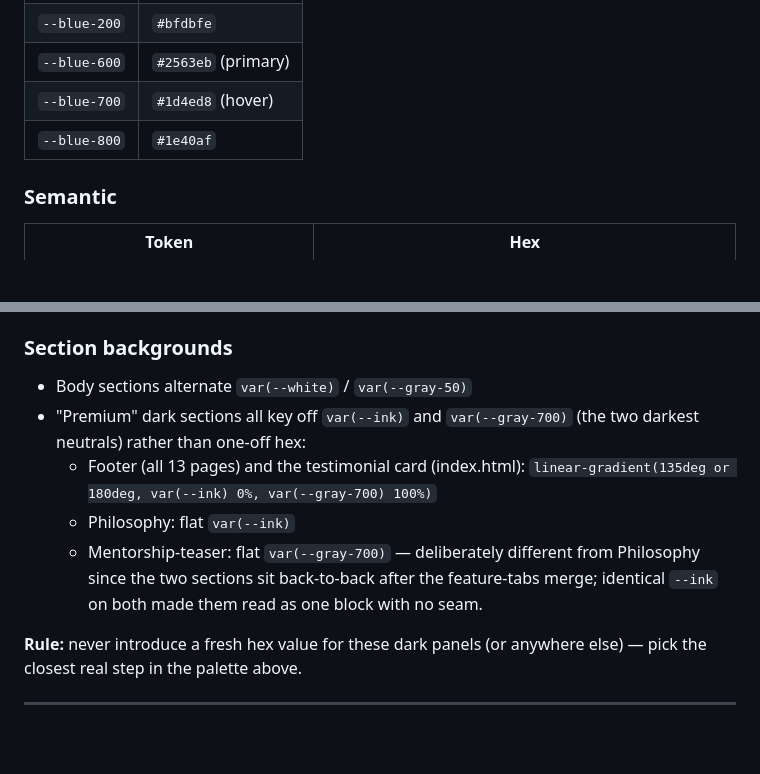
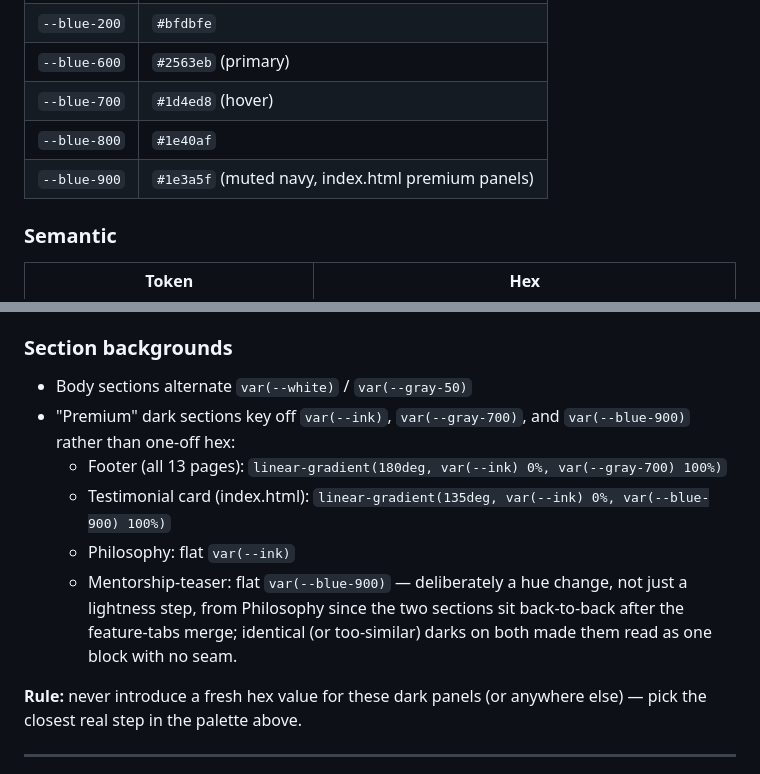
Before and after one commit to unicorntrader/ct3000-landing, a Markdown page: DESIGN-SYSTEM.md, 2 parts joined by grey strips. Drawn GitHub-style; blank space fills up the shorter version.

Commit message:
Sync DESIGN-SYSTEM.md with the blue-900 navy token

```diff
--- a/DESIGN-SYSTEM.md
+++ b/DESIGN-SYSTEM.md
@@ -21,6 +21,7 @@ changed in all 13 files by hand (or scripted) to stay in sync.
 | `--blue-600` | `#2563eb` (primary) |
 | `--blue-700` | `#1d4ed8` (hover) |
 | `--blue-800` | `#1e40af` |
+| `--blue-900` | `#1e3a5f` (muted navy, index.html premium panels) |
 
 ### Semantic
 | Token | Hex |
@@ -47,10 +48,11 @@ Extra accents (index.html tag dots, Journal → Tags): `--cyan-200 #a5f3fc` / `-
 
 ### Section backgrounds
 - Body sections alternate `var(--white)` / `var(--gray-50)`
-- "Premium" dark sections all key off `var(--ink)` and `var(--gray-700)` (the two darkest neutrals) rather than one-off hex:
-  - Footer (all 13 pages) and the testimonial card (index.html): `linear-gradient(135deg or 180deg, var(--ink) 0%, var(--gray-700) 100%)`
+- "Premium" dark sections key off `var(--ink)`, `var(--gray-700)`, and `var(--blue-900)` rather than one-off hex:
+  - Footer (all 13 pages): `linear-gradient(180deg, var(--ink) 0%, var(--gray-700) 100%)`
+  - Testimonial card (index.html): `linear-gradient(135deg, var(--ink) 0%, var(--blue-900) 100%)`
   - Philosophy: flat `var(--ink)`
-  - Mentorship-teaser: flat `var(--gray-700)` — deliberately different from Philosophy since the two sections sit back-to-back after the feature-tabs merge; identical `--ink` on both made them read as one block with no seam.
+  - Mentorship-teaser: flat `var(--blue-900)` — deliberately a hue change, not just a lightness step, from Philosophy since the two sections sit back-to-back after the feature-tabs merge; identical (or too-similar) darks on both made them read as one block with no seam.
 
 **Rule:** never introduce a fresh hex value for these dark panels (or anywhere else) — pick the closest real step in the palette above.
 
```
